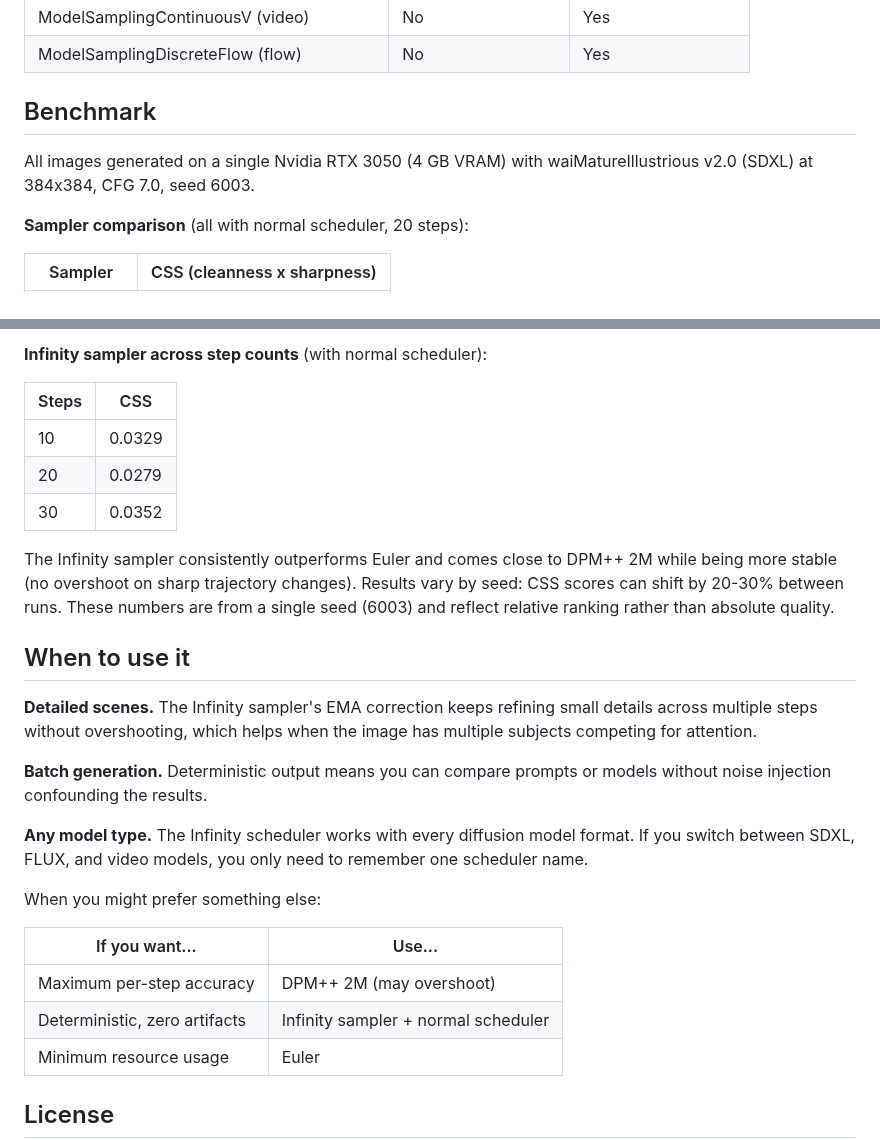
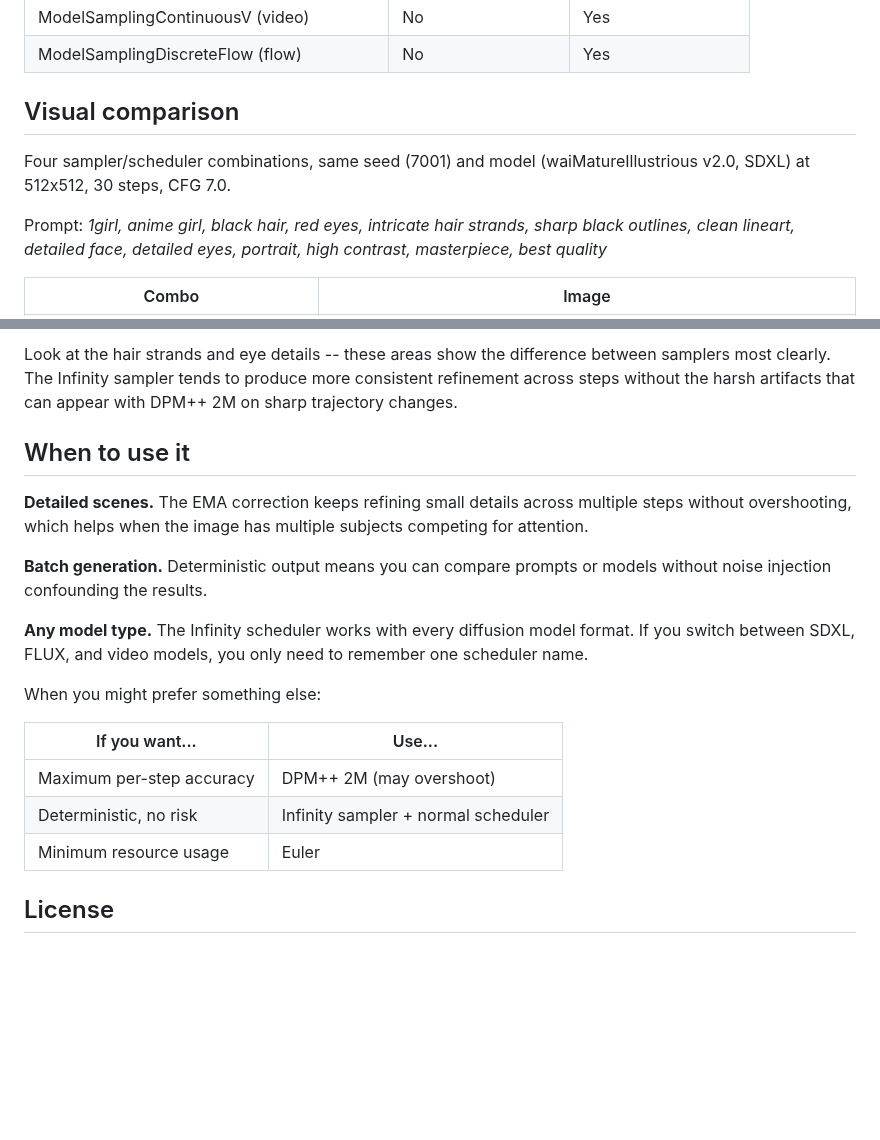
Before and after one commit to galpt/infinity-diffusion, a Markdown page: README.md, 2 parts joined by grey strips. Drawn GitHub-style; blank space fills up the shorter version.

Commit message:
Add visual comparison section with generated images
Replaced the CSS benchmark table (too seed/prompt dependent for
reliable claims) with four actual generated images at 30 steps,
512x512.  Viewers can compare visually.  The file sizes hint at
detail levels: infinity+infinity at 299 KB vs euler at 272 KB.

Signed-off-by: Galih Tama <galpt@v.recipes>

```diff
--- a/README.md
+++ b/README.md
@@ -40,12 +40,14 @@ API, which works with every model type:
 | ModelSamplingContinuousV (video) | No | Yes |
 | ModelSamplingDiscreteFlow (flow) | No | Yes |
 
-## Benchmark
+## Visual comparison
 
-All images generated on a single Nvidia RTX 3050 (4 GB VRAM) with
-waiMatureIllustrious v2.0 (SDXL) at 384x384, CFG 7.0, seed 6003.
+Four sampler/scheduler combinations, same seed (7001) and model
+(waiMatureIllustrious v2.0, SDXL) at 512x512, 30 steps, CFG 7.0.
 
-**Sampler comparison** (all with normal scheduler, 20 steps):
+Prompt: *1girl, anime girl, black hair, red eyes, intricate hair strands,
+sharp black outlines, clean lineart, detailed face, detailed eyes, portrait,
+high contrast, masterpiece, best quality*
 
-| Sampler | CSS (cleanness x sharpness) |
+| Combo | Image |
 |---|---|
@@ -55,23 +58,14 @@ waiMatureIllustrious v2.0 (SDXL) at 384x384, CFG 7.0, seed 6003.
 
-**Infinity sampler across step counts** (with normal scheduler):
-
-| Steps | CSS |
-|---|---|
-| 10 | 0.0329 |
-| 20 | 0.0279 |
-| 30 | 0.0352 |
-
-The Infinity sampler consistently outperforms Euler and comes close to
-DPM++ 2M while being more stable (no overshoot on sharp trajectory
-changes).  Results vary by seed: CSS scores can shift by 20-30% between
-runs.  These numbers are from a single seed (6003) and reflect relative
-ranking rather than absolute quality.
+Look at the hair strands and eye details -- these areas show the difference
+between samplers most clearly.  The Infinity sampler tends to produce more
+consistent refinement across steps without the harsh artifacts that can appear
+with DPM++ 2M on sharp trajectory changes.
 
 ## When to use it
 
-**Detailed scenes.**  The Infinity sampler's EMA correction keeps refining
-small details across multiple steps without overshooting, which helps when
-the image has multiple subjects competing for attention.
+**Detailed scenes.**  The EMA correction keeps refining small details across
+multiple steps without overshooting, which helps when the image has multiple
+subjects competing for attention.
 
 **Batch generation.**  Deterministic output means you can compare prompts
 or models without noise injection confounding the results.
@@ -85,7 +79,7 @@ When you might prefer something else:
 | If you want... | Use... |
 |---|---|
 | Maximum per-step accuracy | DPM++ 2M (may overshoot) |
-| Deterministic, zero artifacts | Infinity sampler + normal scheduler |
+| Deterministic, no risk | Infinity sampler + normal scheduler |
 | Minimum resource usage | Euler |
 
 ## License
```
Also changed, not shown: other parts of README.md (+4 -3 lines), assets/d2_30_ast_00001_.png (added), assets/eu_30_ast_00001_.png (added), assets/ii_30_ast_00001_.png (added), assets/in_30_ast_00001_.png (added).
